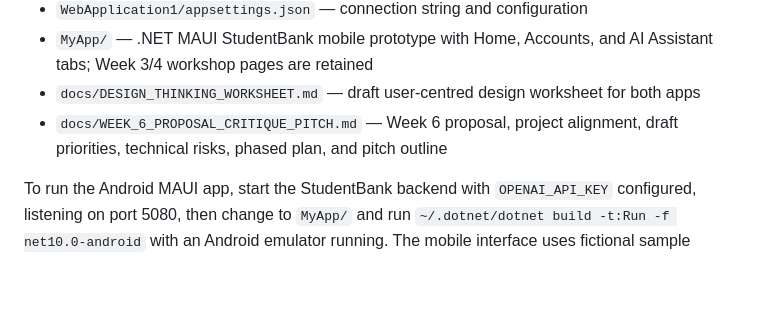
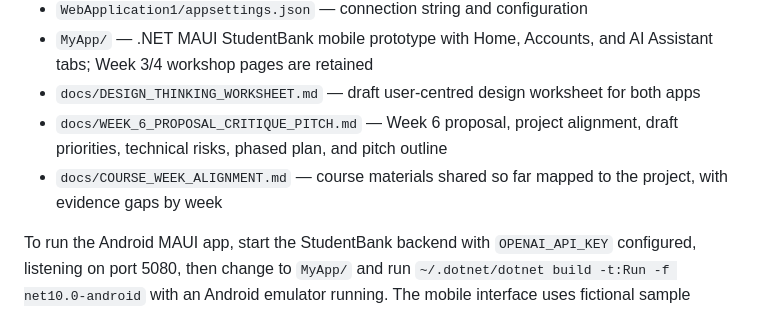
Before and after one commit to Bishant321/StudentBank, a Markdown page: README.md, the part around the change. Rendered like a GitHub page; blank space fills up the shorter version.

Commit message:
Map shared coursework to course weeks

```diff
--- a/README.md
+++ b/README.md
@@ -63,6 +63,7 @@ curl -X POST http://localhost:5000/api/transfer \
 - `MyApp/` — .NET MAUI StudentBank mobile prototype with Home, Accounts, and AI Assistant tabs; Week 3/4 workshop pages are retained
 - `docs/DESIGN_THINKING_WORKSHEET.md` — draft user-centred design worksheet for both apps
 - `docs/WEEK_6_PROPOSAL_CRITIQUE_PITCH.md` — Week 6 proposal, project alignment, draft priorities, technical risks, phased plan, and pitch outline
+- `docs/COURSE_WEEK_ALIGNMENT.md` — course materials shared so far mapped to the project, with evidence gaps by week
 
 To run the Android MAUI app, start the StudentBank backend with `OPENAI_API_KEY` configured, listening on port 5080, then change to `MyApp/` and run `~/.dotnet/dotnet build -t:Run -f net10.0-android` with an Android emulator running. The mobile interface uses fictional sample balances and is not connected to the bank database; its general-purpose assistant sends only the user's question to the configured AI service. See `MyApp/DEVELOPMENT_NOTES.md` for setup and course notes.
 
```
Also changed, not shown: MyApp/DEVELOPMENT_NOTES.md (+2 -0 lines), docs/COURSE_WEEK_ALIGNMENT.md (added, +44 -0 lines).
